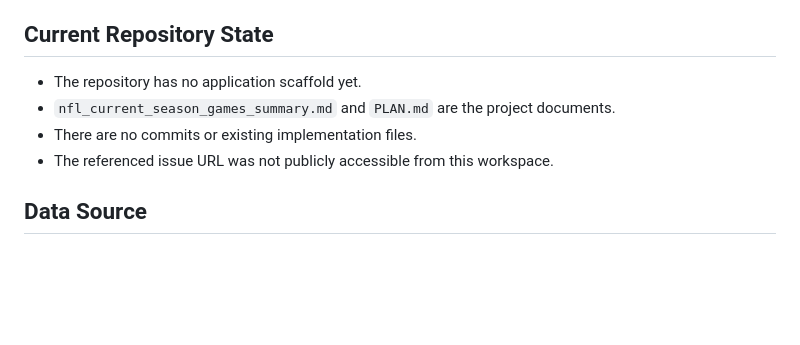
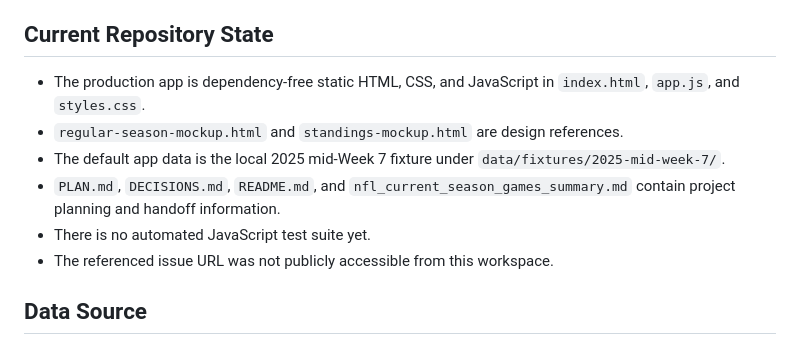
Before and after one commit to zapster/nfl-spoilerfree, a Markdown page: PLAN.md, the part around the change. GitHub-like rendering; blank space fills up the shorter version.

Commit message:
Update project handoff notes

```diff
--- a/PLAN.md
+++ b/PLAN.md
@@ -10,9 +10,15 @@ the page should not need to be regenerated when source data changes.
 
 ## Current Repository State
 
-- The repository has no application scaffold yet.
-- `nfl_current_season_games_summary.md` and `PLAN.md` are the project documents.
-- There are no commits or existing implementation files.
+- The production app is dependency-free static HTML, CSS, and JavaScript in
+  `index.html`, `app.js`, and `styles.css`.
+- `regular-season-mockup.html` and `standings-mockup.html` are design references.
+- The default app data is the local 2025 mid-Week 7 fixture under
+  `data/fixtures/2025-mid-week-7/`.
+- `PLAN.md`, `DECISIONS.md`, `README.md`, and
+  `nfl_current_season_games_summary.md` contain project planning and handoff
+  information.
+- There is no automated JavaScript test suite yet.
 - The referenced issue URL was not publicly accessible from this workspace.
 
 ## Data Source
```
Also changed, not shown: DECISIONS.md (+10 -1 lines), README.md (+3 -1 lines).
